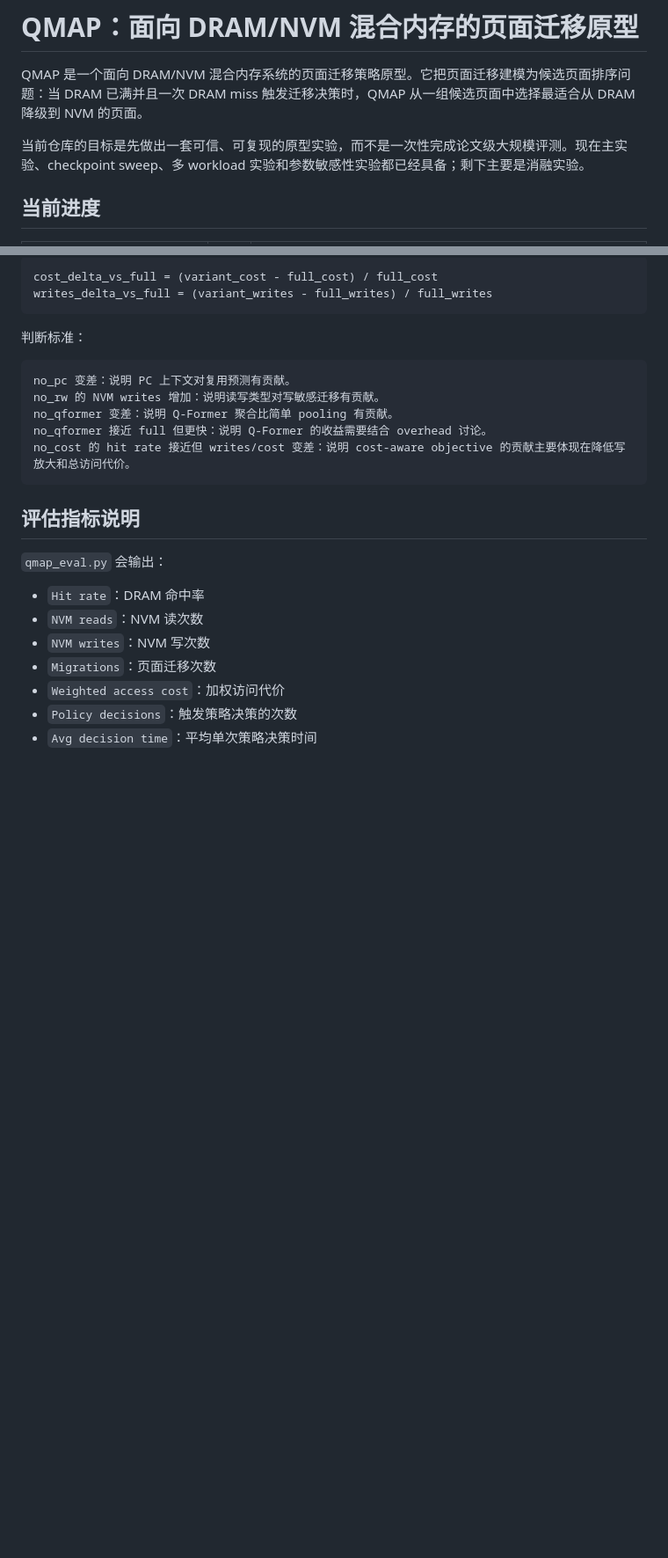
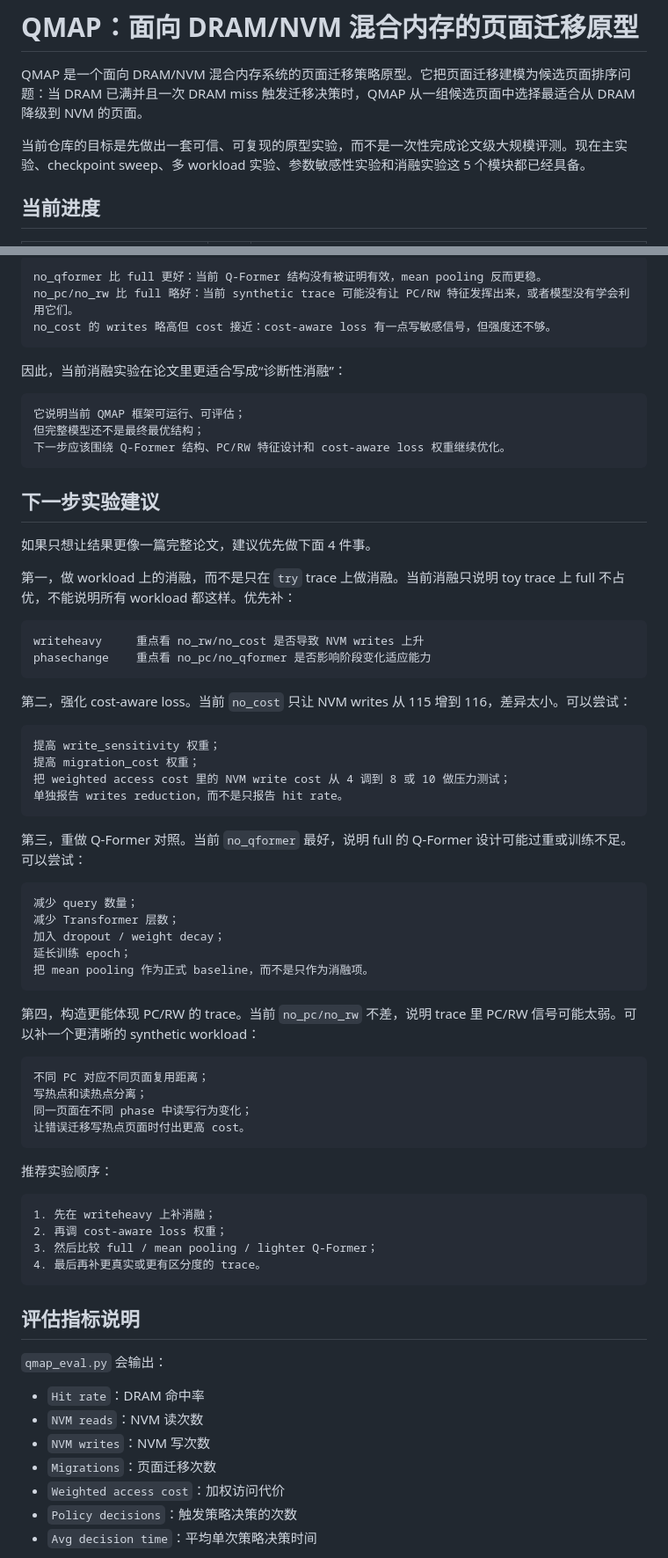
Before and after one commit to lick-code/Q-former-for-OS, a Markdown page: README.md, 2 parts joined by grey strips. Shown at 88% size. Rendered like a GitHub page; blank space fills up the shorter version.

````diff
--- a/README.md
+++ b/README.md
@@ -2,7 +2,7 @@
 
 QMAP 是一个面向 DRAM/NVM 混合内存系统的页面迁移策略原型。它把页面迁移建模为候选页面排序问题：当 DRAM 已满并且一次 DRAM miss 触发迁移决策时，QMAP 从一组候选页面中选择最适合从 DRAM 降级到 NVM 的页面。
 
-当前仓库的目标是先做出一套可信、可复现的原型实验，而不是一次性完成论文级大规模评测。现在主实验、checkpoint sweep、多 workload 实验和参数敏感性实验都已经具备；剩下主要是消融实验。
+当前仓库的目标是先做出一套可信、可复现的原型实验，而不是一次性完成论文级大规模评测。现在主实验、checkpoint sweep、多 workload 实验、参数敏感性实验和消融实验这 5 个模块都已经具备。
 
 ## 当前进度
 
@@ -529,17 +451,64 @@ avg_decision_time_ms
 
 ```text
-cost_delta_vs_full = (variant_cost - full_cost) / full_cost
-writes_delta_vs_full = (variant_writes - full_writes) / full_writes
+no_qformer 比 full 更好：当前 Q-Former 结构没有被证明有效，mean pooling 反而更稳。
+no_pc/no_rw 比 full 略好：当前 synthetic trace 可能没有让 PC/RW 特征发挥出来，或者模型没有学会利用它们。
+no_cost 的 writes 略高但 cost 接近：cost-aware loss 有一点写敏感信号，但强度还不够。
 ```
 
-判断标准：
+因此，当前消融实验在论文里更适合写成“诊断性消融”：
 
 ```text
-no_pc 变差：说明 PC 上下文对复用预测有贡献。
-no_rw 的 NVM writes 增加：说明读写类型对写敏感迁移有贡献。
-no_qformer 变差：说明 Q-Former 聚合比简单 pooling 有贡献。
-no_qformer 接近 full 但更快：说明 Q-Former 的收益需要结合 overhead 讨论。
-no_cost 的 hit rate 接近但 writes/cost 变差：说明 cost-aware objective 的贡献主要体现在降低写放大和总访问代价。
+它说明当前 QMAP 框架可运行、可评估；
+但完整模型还不是最终最优结构；
+下一步应该围绕 Q-Former 结构、PC/RW 特征设计和 cost-aware loss 权重继续优化。
+```
+
+## 下一步实验建议
+
+如果只想让结果更像一篇完整论文，建议优先做下面 4 件事。
+
+第一，做 workload 上的消融，而不是只在 `try` trace 上做消融。当前消融只说明 toy trace 上 full 不占优，不能说明所有 workload 都这样。优先补：
+
+```text
+writeheavy     重点看 no_rw/no_cost 是否导致 NVM writes 上升
+phasechange    重点看 no_pc/no_qformer 是否影响阶段变化适应能力
+```
+
+第二，强化 cost-aware loss。当前 `no_cost` 只让 NVM writes 从 115 增到 116，差异太小。可以尝试：
+
+```text
+提高 write_sensitivity 权重；
+提高 migration_cost 权重；
+把 weighted access cost 里的 NVM write cost 从 4 调到 8 或 10 做压力测试；
+单独报告 writes reduction，而不是只报告 hit rate。
+```
+
+第三，重做 Q-Former 对照。当前 `no_qformer` 最好，说明 full 的 Q-Former 设计可能过重或训练不足。可以尝试：
+
+```text
+减少 query 数量；
+减少 Transformer 层数；
+加入 dropout / weight decay；
+延长训练 epoch；
+把 mean pooling 作为正式 baseline，而不是只作为消融项。
+```
+
+第四，构造更能体现 PC/RW 的 trace。当前 `no_pc/no_rw` 不差，说明 trace 里 PC/RW 信号可能太弱。可以补一个更清晰的 synthetic workload：
+
+```text
+不同 PC 对应不同页面复用距离；
+写热点和读热点分离；
+同一页面在不同 phase 中读写行为变化；
+让错误迁移写热点页面时付出更高 cost。
+```
+
+推荐实验顺序：
+
+```text
+1. 先在 writeheavy 上补消融；
+2. 再调 cost-aware loss 权重；
+3. 然后比较 full / mean pooling / lighter Q-Former；
+4. 最后再补更真实或更有区分度的 trace。
 ```
 
 ## 评估指标说明
````
Also changed, not shown: other parts of README.md (+78 -153 lines).
